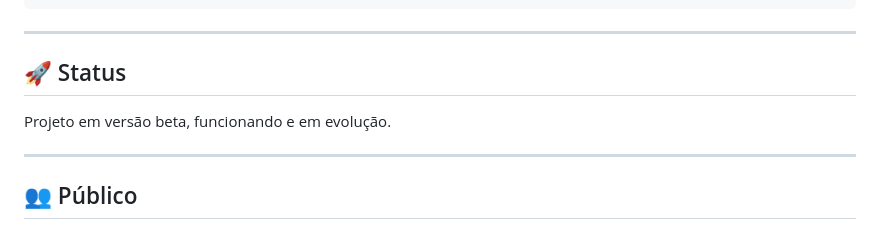
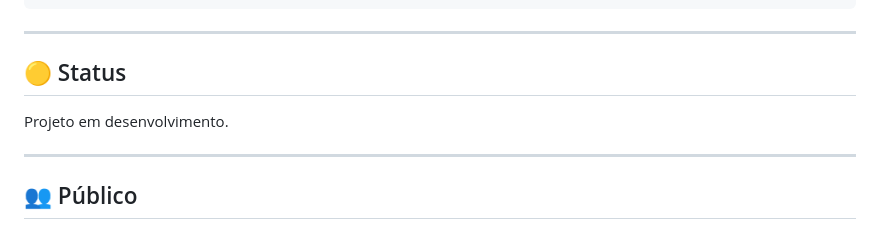
Before and after one commit to guilhermenoe2020-netizen/idosos-conectados, a Markdown page: README.md, the part around one of its changes. Rendered like a GitHub page.

```diff
--- a/README.md
+++ b/README.md
@@ -121,9 +121,9 @@ conecta-idosos/
 
 ---
 
-## 🚀 Status
+## 🟡 Status
 
-Projeto em versão beta, funcionando e em evolução.
+Projeto em desenvolvimento.
 
 ---
 
```
Also changed, not shown: other parts of README.md (+7 -7 lines).
